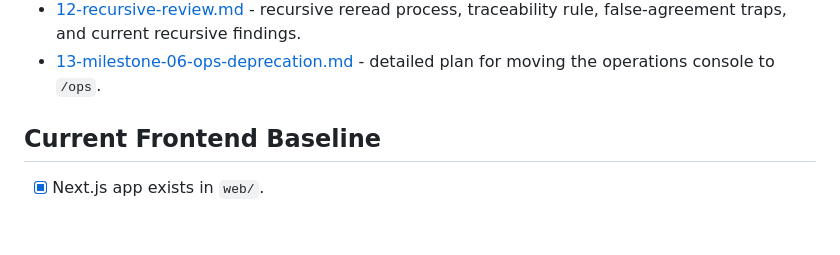
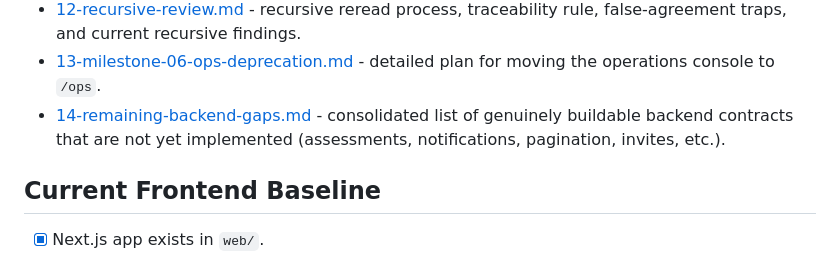
Before and after one commit to petreleon/rust-learn, a Markdown page: TODO/README.md, the part around the change. Drawn GitHub-style; blank space fills up the shorter version.

Commit message:
docs: add consolidated remaining-backend-gaps list (14-remaining-backend-gaps.md)

```diff
--- a/TODO/README.md
+++ b/TODO/README.md
@@ -41,6 +41,10 @@ application.
   traceability rule, false-agreement traps, and current recursive findings.
 - [13-milestone-06-ops-deprecation.md](13-milestone-06-ops-deprecation.md) -
   detailed plan for moving the operations console to `/ops`.
+- [14-remaining-backend-gaps.md](14-remaining-backend-gaps.md) -
+  consolidated list of genuinely buildable backend contracts that are
+  not yet implemented (assessments, notifications, pagination, invites,
+  etc.).
 
 ## Current Frontend Baseline
 
```
Also changed, not shown: TODO/14-remaining-backend-gaps.md (added, +88 -0 lines).
